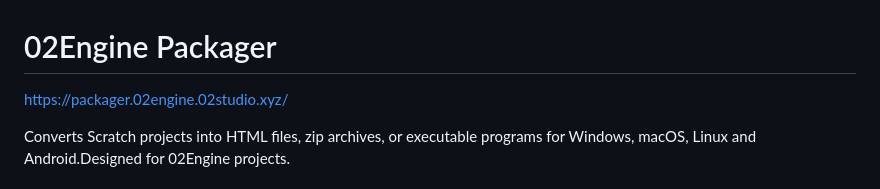
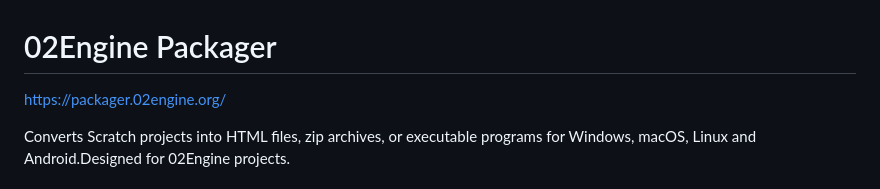
Before and after one commit to 02engine/packager, a Markdown page: README.md, the part around the change. Rendered like a GitHub page.

```diff
--- a/README.md
+++ b/README.md
@@ -1,6 +1,6 @@
 # 02Engine Packager
 
-https://packager.02engine.02studio.xyz/
+https://packager.02engine.org/
 
 Converts Scratch projects into HTML files, zip archives, or executable programs for Windows, macOS, Linux and Android.Designed for 02Engine projects.
 
```
